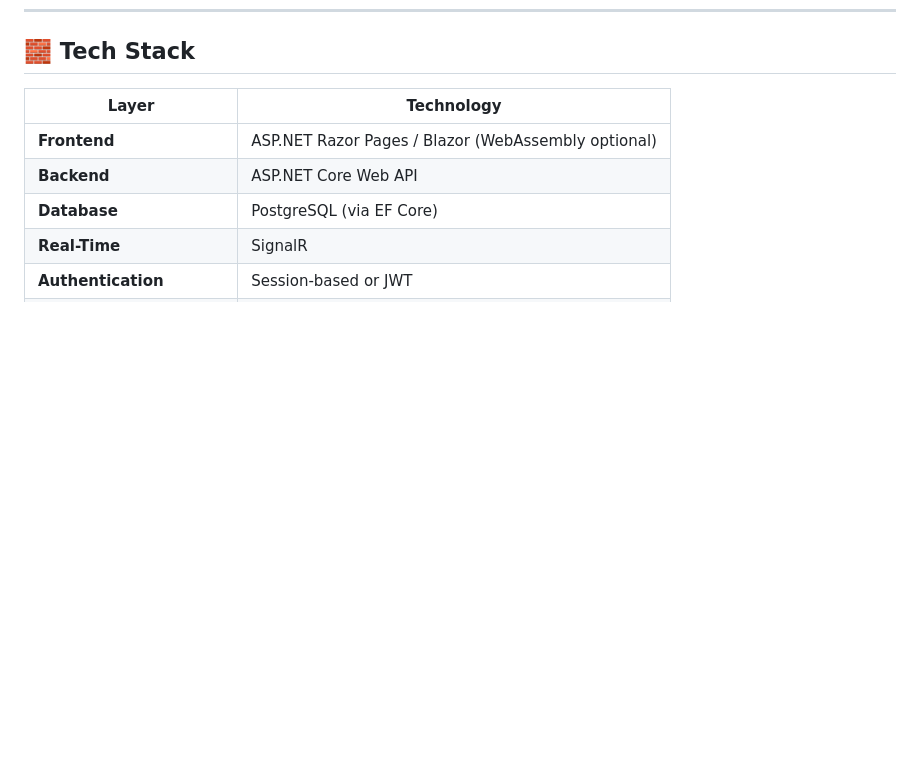
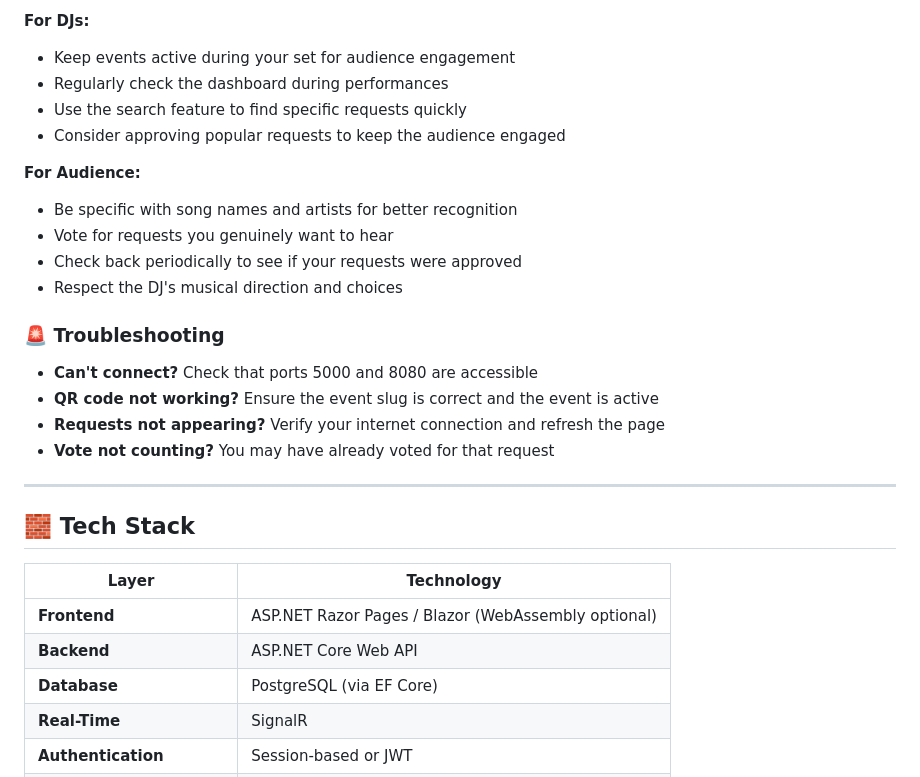
Before and after one commit to grayplex/CrowdQR, a Markdown page: README.md, the part around one of its changes. Rendered like a GitHub page; blank space fills up the shorter version.

Commit message:
Add usage instructions for DJs and audience members in README.md

```diff
--- a/README.md
+++ b/README.md
@@ -101,3 +168,26 @@ Empower independent DJs and small venue performers to create more interactive, e
+**For DJs:**
+
+- Keep events active during your set for audience engagement
+- Regularly check the dashboard during performances
+- Use the search feature to find specific requests quickly
+- Consider approving popular requests to keep the audience engaged
+
+**For Audience:**
+
+- Be specific with song names and artists for better recognition
+- Vote for requests you genuinely want to hear
+- Check back periodically to see if your requests were approved
+- Respect the DJ's musical direction and choices
+
+### 🚨 Troubleshooting
+
+- **Can't connect?** Check that ports 5000 and 8080 are accessible
+- **QR code not working?** Ensure the event slug is correct and the event is active
+- **Requests not appearing?** Verify your internet connection and refresh the page
+- **Vote not counting?** You may have already voted for that request
+
+---
+
 ## 🧱 Tech Stack
 
 | Layer | Technology |
```
Also changed, not shown: other parts of README.md (+67 -0 lines).
